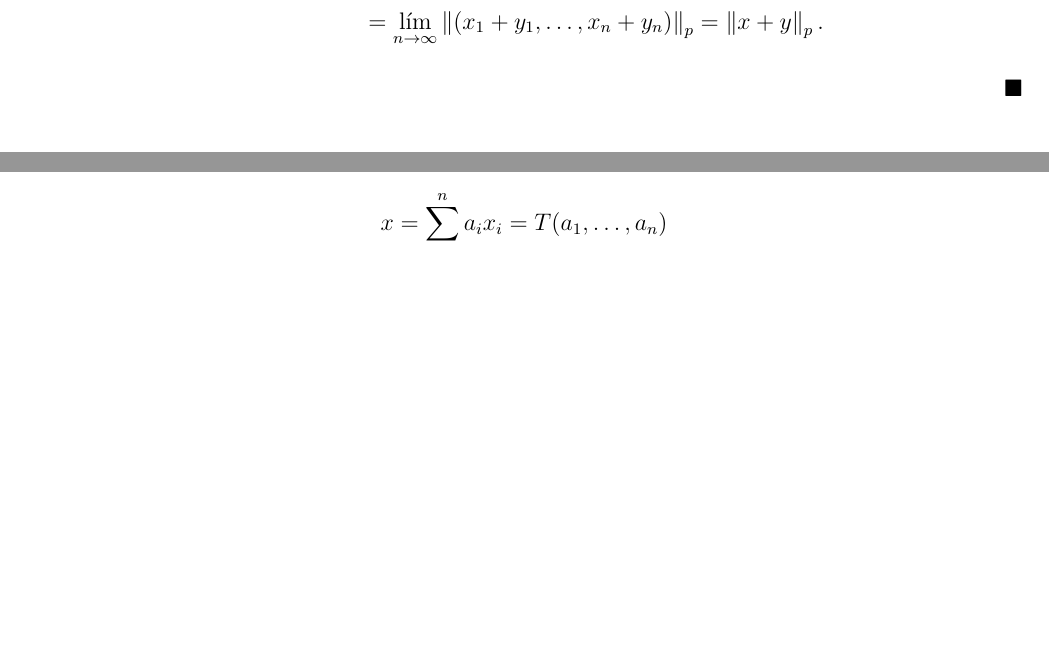
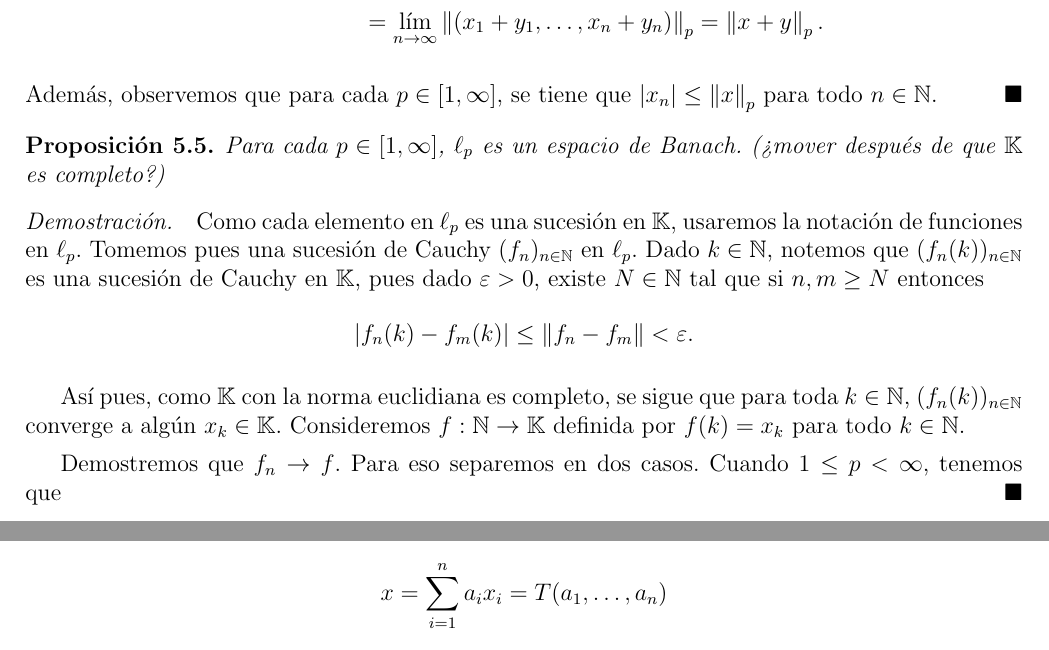
Before and after one commit to IrwinVillalobos/BachelorThesis, a LaTeX CV (Resumen.tex): two parts of pages 36 and 40 of 52 before the commit and two parts of pages 36 and 41 of 52 after it, joined at a grey line, cut so that both start at the same text, the shorter picture padded with empty space. Compiled offline with pdfLaTeX; the source files are stored in an older character set and shown here as Unicode.

Commit message:
Se empezo a demostrar que l_p es completo
 with '#' will be ignored, and an empty message aborts the commit.

```diff
--- a/Resumen.tex
+++ b/Resumen.tex
@@ -1516,9 +1516,21 @@ Para cada $p \in [1, \infty]$, la función $\Norm{\cdot}_p$ es una norma en $\el
 & = \lim_{n\to \infty} \Norm{(x_1 + y_1, \ldots, x_n + y_n)}_p = \Norm{x+y}_p.
 }
 \end{itemize}
-
-\end{Dem}
-
+Además, observemos que para cada $p \in [1, \infty]$, se tiene que $\abs{x_n} \leq \Norm{x}_p$ para todo $n \in \N$.
+\end{Dem}
+
+\begin{Prop}
+Para cada $p \in [1, \infty]$, $\ell_p$ es un espacio de Banach. (¿mover después de que $\K$ es completo?)
+\end{Prop}
+
+\begin{Dem}
+Como cada elemento en $\ell_p$ es una sucesión en $\K$, usaremos la notación de funciones en $\ell_p$. Tomemos pues una sucesión de Cauchy $(f_n)_{n \in\N}$ en $\ell_p$. Dado $k \in \N$, notemos que $(f_n(k))_{n\in \N}$ es una sucesión de Cauchy en $\K$, pues dado $\varepsilon > 0$, existe $N \in \N$ tal que si $n, m \geq N$ entonces
+$$\abs{f_n(k) - f_m(k)} \leq \Norm{f_n - f_m} < \varepsilon.$$
+
+Así pues, como $\K$ con la norma euclidiana es completo, se sigue que para toda $k\in\N$, $(f_n(k))_{n\in \N}$ converge a algún $x_k \in \K$. Consideremos $f: \N \to \K$ definida por $f(k) = x_k$ para todo $k\in\N$.
+
+Demostremos que $f_n \to f$. Para eso separemos en dos casos. Cuando $1 \leq p < \infty$, tenemos que
+\end{Dem}
 
 \subsection{Espacio dual.}
 
```
